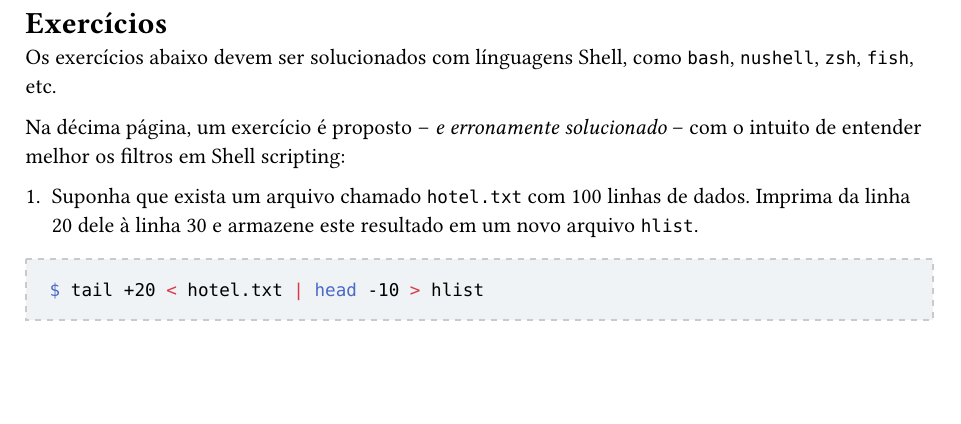
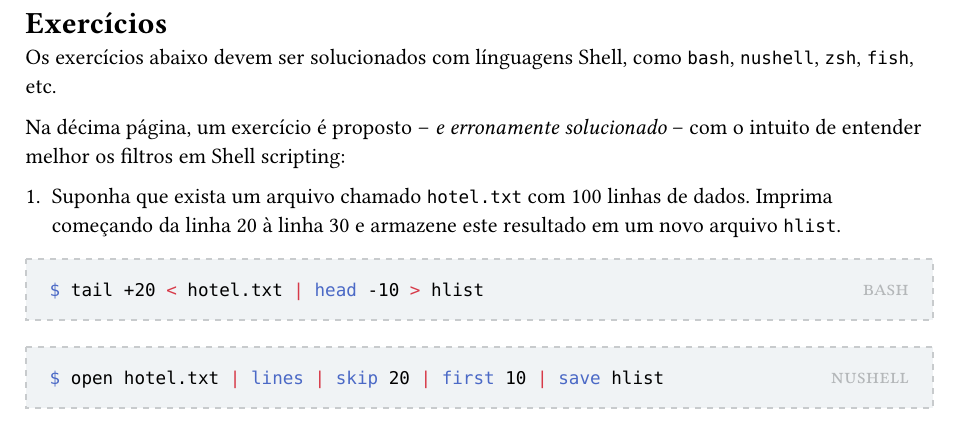
Before and after one commit to edsomjr/RLT, a Typst document (computacao/linux_shell_scripting_tutorial_ver_1_0/resume.typ): part of the page, cut so that both start at the same text, the shorter picture padded with empty space. Compiled offline with Typst 0.15.

Commit message:
Correção dos exercícios e melhorar formatação.

````diff
--- a/computacao/linux_shell_scripting_tutorial_ver_1_0/resume.typ
+++ b/computacao/linux_shell_scripting_tutorial_ver_1_0/resume.typ
@@ -14,10 +21,16 @@ Os exercícios abaixo devem ser solucionados com línguagens Shell, como `bash`,
 
 Na décima página, um exercício é proposto -- _e erronamente solucionado_ -- com o intuito de entender melhor os filtros em Shell scripting:
 
-1. Suponha que exista um arquivo chamado `hotel.txt` com 100 linhas de dados. Imprima da linha 20 dele à linha 30 e armazene este resultado em um novo arquivo `hlist`.
+1. Suponha que exista um arquivo chamado `hotel.txt` com 100 linhas de dados. Imprima começando da linha 20 à linha 30 e armazene este resultado em um novo arquivo `hlist`.
 
-#solution[dwadw][
+#solution[bash][
 ```bash
 $ tail +20 < hotel.txt | head -10 > hlist
 ```
 ]
+
+#solution[nushell][
+```bash
+$ open hotel.txt | lines | skip 20 | first 10 | save hlist
+```
+]
````
Also changed, not shown: computacao/linux_shell_scripting_tutorial_ver_1_0/resume.typ (9 more changed lines).
